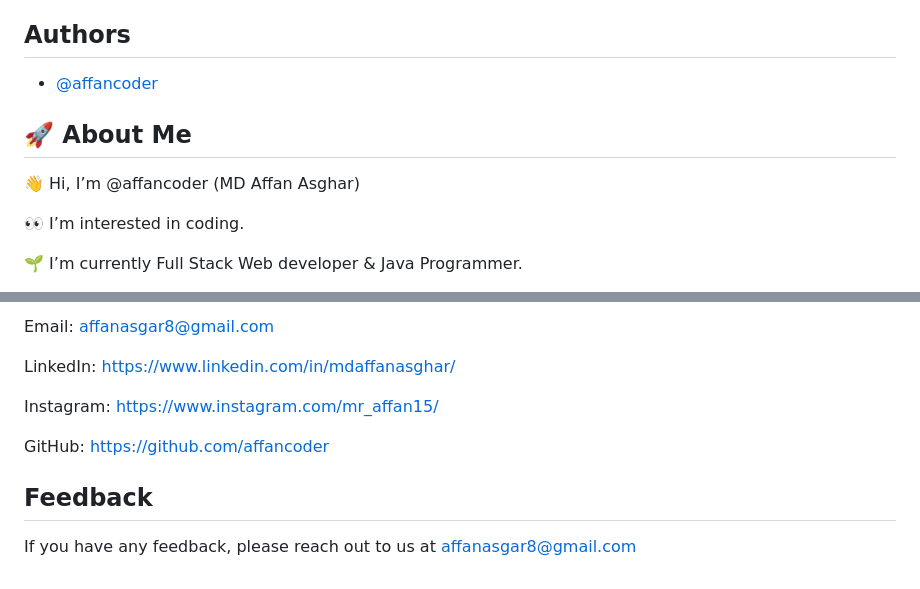
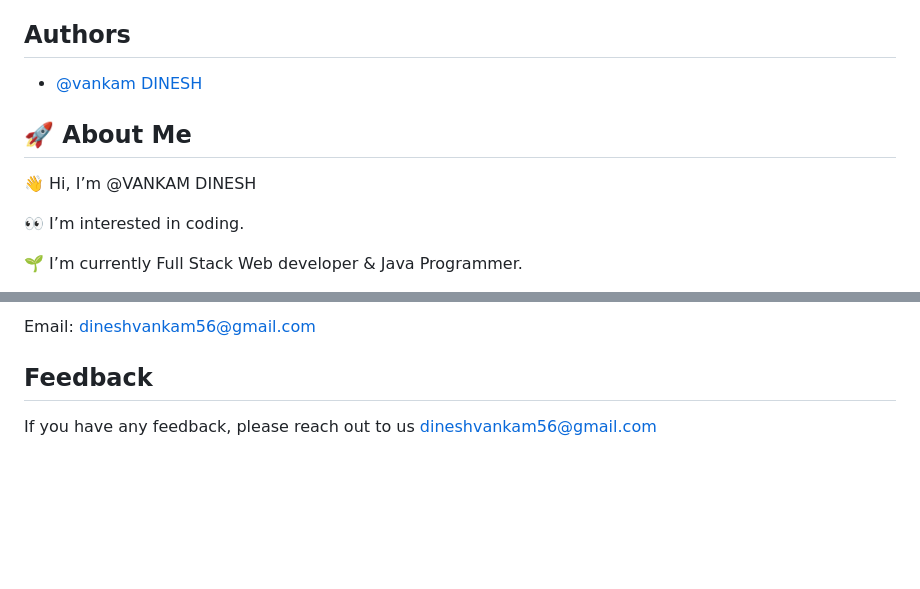
Before and after one commit to vankam-dinesh/e-commerce, a Markdown page: README.md, 2 parts joined by grey strips. GitHub-like rendering; blank space fills up the shorter version.

```diff
--- a/README.md
+++ b/README.md
@@ -52,11 +52,11 @@ I have deployed my project in github pages
 
 ## Authors
 
-- [@affancoder](https://github.com/affancoder)
+- [@vankam DINESH](https://github.com/vankam-dinesh/e-commerce.git)
 
 
 ## 🚀 About Me
-👋 Hi, I’m @affancoder (MD Affan Asghar)
+👋 Hi, I’m @VANKAM DINESH
 
 👀 I’m interested in coding.
 
@@ -70,11 +69,6 @@ I have deployed my project in github pages
 
-Email: affanasgar8@gmail.com
+Email: dineshvankam56@gmail.com
 
-LinkedIn: https://www.linkedin.com/in/mdaffanasghar/
-
-Instagram: https://www.instagram.com/mr_affan15/
-
-GitHub: https://github.com/affancoder
 ## Feedback
 
-If you have any feedback, please reach out to us at affanasgar8@gmail.com
+If you have any feedback, please reach out to us dineshvankam56@gmail.com
```
Also changed, not shown: other parts of README.md (+0 -1 lines).
